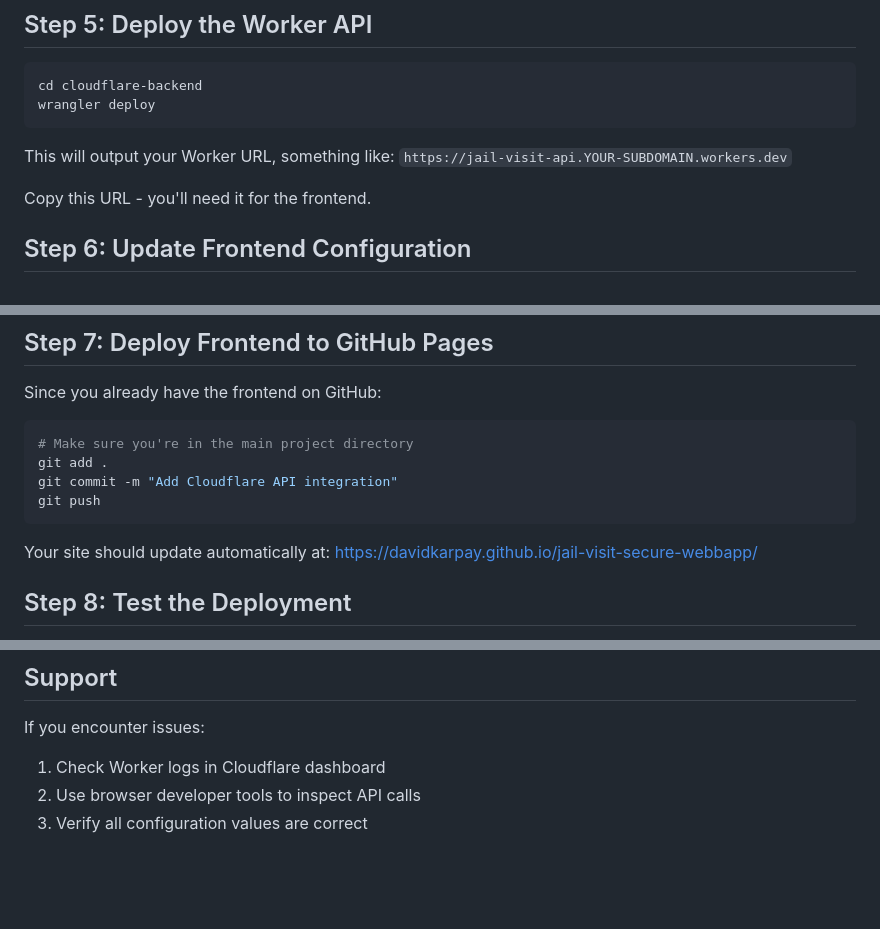
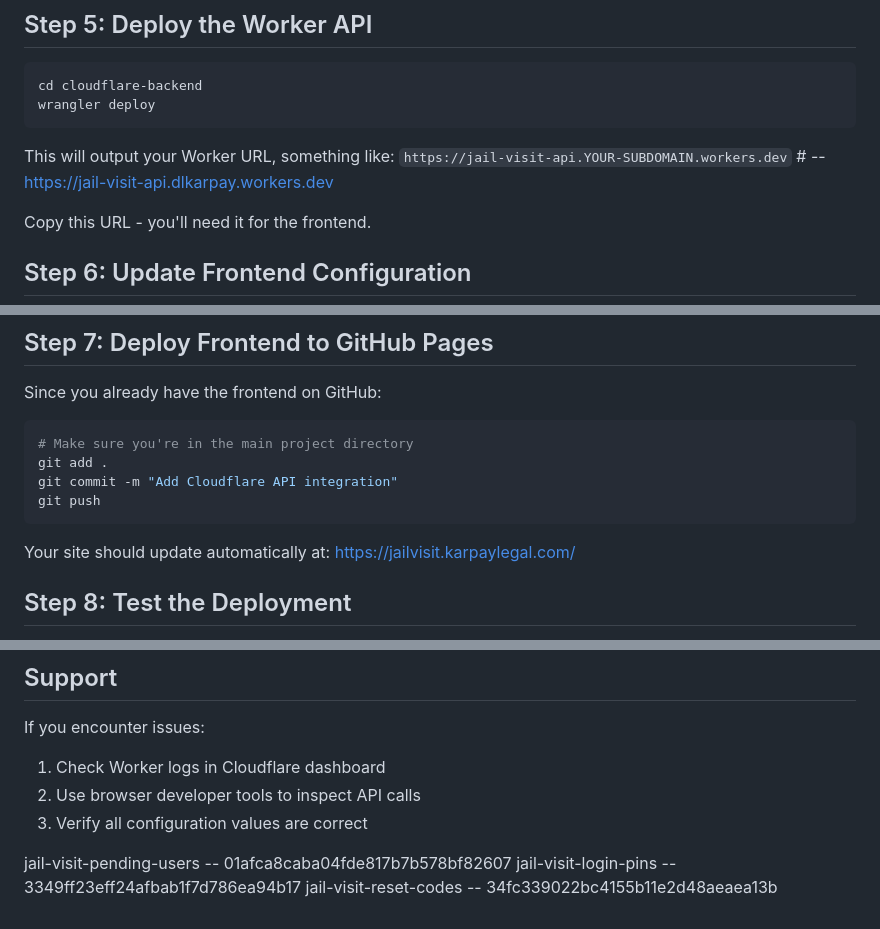
Before and after one commit to davidkarpay/jail-visit-secure-webbapp, a Markdown page: DEPLOYMENT_GUIDE.md, 3 parts joined by grey strips. Drawn GitHub-style; blank space fills up the shorter version.

````diff
--- a/DEPLOYMENT_GUIDE.md
+++ b/DEPLOYMENT_GUIDE.md
@@ -92,7 +92,7 @@ wrangler deploy
 ```
 
 This will output your Worker URL, something like:
-`https://jail-visit-api.YOUR-SUBDOMAIN.workers.dev`
+`https://jail-visit-api.YOUR-SUBDOMAIN.workers.dev` # -- https://jail-visit-api.dlkarpay.workers.dev
 
 Copy this URL - you'll need it for the frontend.
 
@@ -117,7 +117,7 @@ git push
 ```
 
 Your site should update automatically at:
-https://davidkarpay.github.io/jail-visit-secure-webbapp/
+https://jailvisit.karpaylegal.com/
 
 ## Step 8: Test the Deployment
 
@@ -171,3 +171,7 @@ If you encounter issues:
 1. Check Worker logs in Cloudflare dashboard
 2. Use browser developer tools to inspect API calls
 3. Verify all configuration values are correct
+
+jail-visit-pending-users -- 01afca8caba04fde817b7b578bf82607
+jail-visit-login-pins -- 3349ff23eff24afbab1f7d786ea94b17
+jail-visit-reset-codes -- 34fc339022bc4155b11e2d48aeaea13b
````
Also changed, not shown: DNS_SETUP.md (added, +38 -0 lines).
